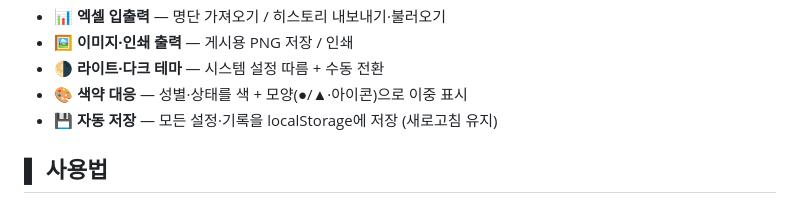
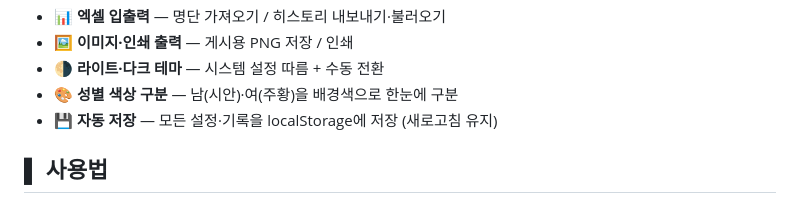
Before and after one commit to jinee0us-github/random-seating-chart, a Markdown page: README.md, the part around the change. Rendered like a GitHub page.

Commit message:
docs: README 색약 대응 항목 실제 구현에 맞게 수정
- 성별 표시가 색+모양 이중 표시에서 배경색 구분으로 변경됨을 반영
- 이름 앞 아이콘 제거 후 실제 동작과 문서 일치

```diff
--- a/README.md
+++ b/README.md
@@ -55,7 +55,7 @@
 - 📊 **엑셀 입출력** — 명단 가져오기 / 히스토리 내보내기·불러오기
 - 🖼️ **이미지·인쇄 출력** — 게시용 PNG 저장 / 인쇄
 - 🌗 **라이트·다크 테마** — 시스템 설정 따름 + 수동 전환
-- 🎨 **색약 대응** — 성별·상태를 색 + 모양(●/▲·아이콘)으로 이중 표시
+- 🎨 **성별 색상 구분** — 남(시안)·여(주황)을 배경색으로 한눈에 구분
 - 💾 **자동 저장** — 모든 설정·기록을 localStorage에 저장 (새로고침 유지)
 
 ## ▌ 사용법
```
